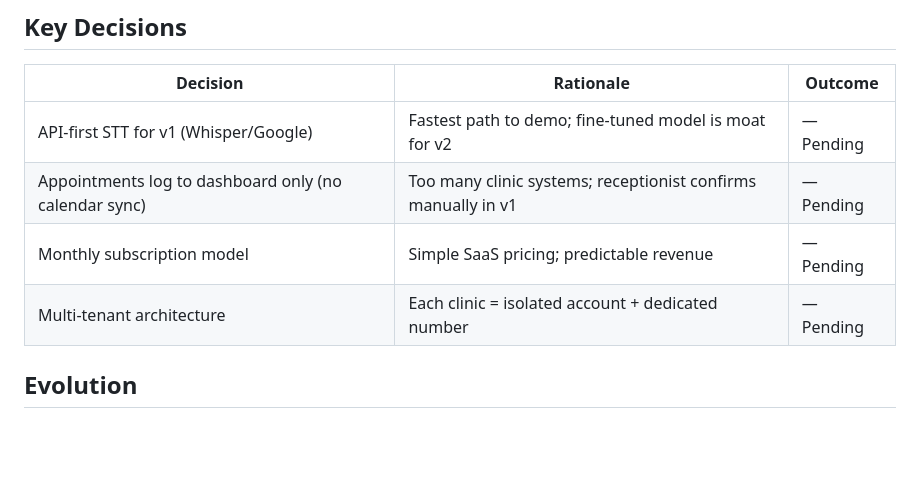
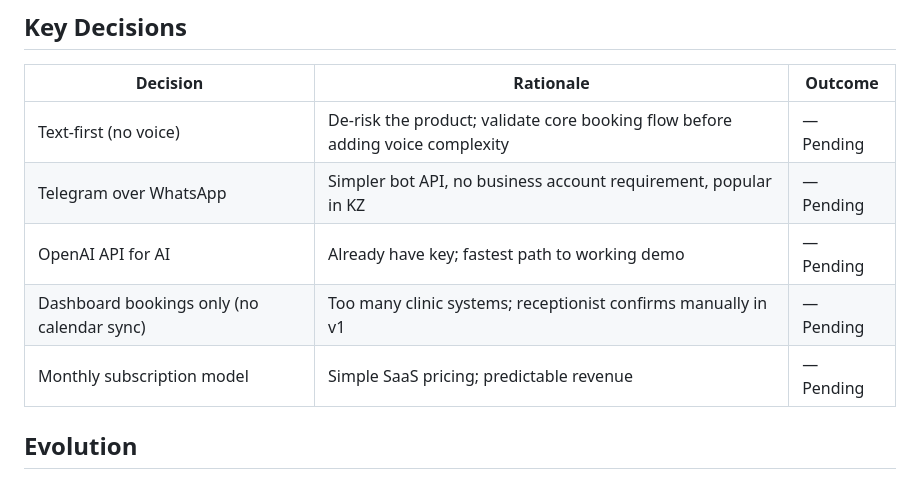
Before and after one commit to berikbp/ai_startup, a Markdown page: .planning/PROJECT.md, the part around one of its changes. Rendered like a GitHub page; blank space fills up the shorter version.

```diff
--- a/.planning/PROJECT.md
+++ b/.planning/PROJECT.md
@@ -53,10 +66,11 @@ The only AI receptionist that natively handles Kazakh-Russian code-switching —
 
 | Decision | Rationale | Outcome |
 |----------|-----------|---------|
-| API-first STT for v1 (Whisper/Google) | Fastest path to demo; fine-tuned model is moat for v2 | — Pending |
-| Appointments log to dashboard only (no calendar sync) | Too many clinic systems; receptionist confirms manually in v1 | — Pending |
+| Text-first (no voice) | De-risk the product; validate core booking flow before adding voice complexity | — Pending |
+| Telegram over WhatsApp | Simpler bot API, no business account requirement, popular in KZ | — Pending |
+| OpenAI API for AI | Already have key; fastest path to working demo | — Pending |
+| Dashboard bookings only (no calendar sync) | Too many clinic systems; receptionist confirms manually in v1 | — Pending |
 | Monthly subscription model | Simple SaaS pricing; predictable revenue | — Pending |
-| Multi-tenant architecture | Each clinic = isolated account + dedicated number | — Pending |
 
 ## Evolution
 
```
Also changed, not shown: other parts of .planning/PROJECT.md (+34 -21 lines).
